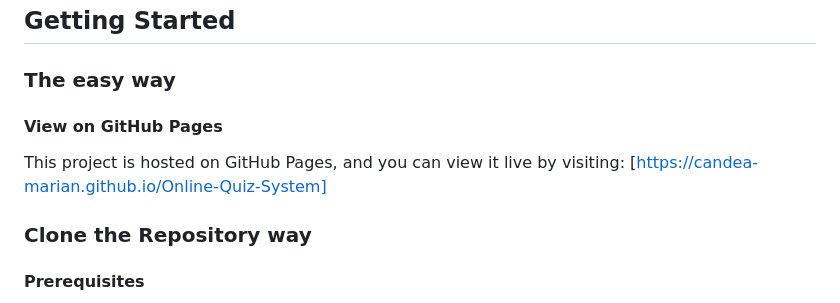
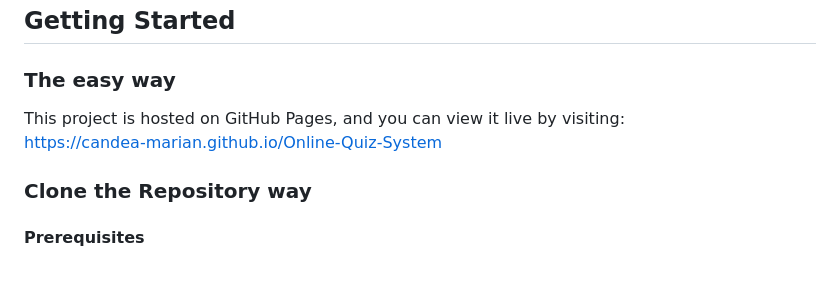
Before and after one commit to Candea-Marian/Online-Quiz-System, a Markdown page: README.md, the part around the change. Rendered like a GitHub page; blank space fills up the shorter version.

```diff
--- a/README.md
+++ b/README.md
@@ -5,9 +5,9 @@
 ## Getting Started
 
 ### The easy way
-#### View on GitHub Pages
-This project is hosted on GitHub Pages, and you can view it live by visiting:
-[https://candea-marian.github.io/Online-Quiz-System]
+
+This project is hosted on GitHub Pages, and you can view it live by visiting:<br>
+https://candea-marian.github.io/Online-Quiz-System
 
 ### Clone the Repository way
 
```
